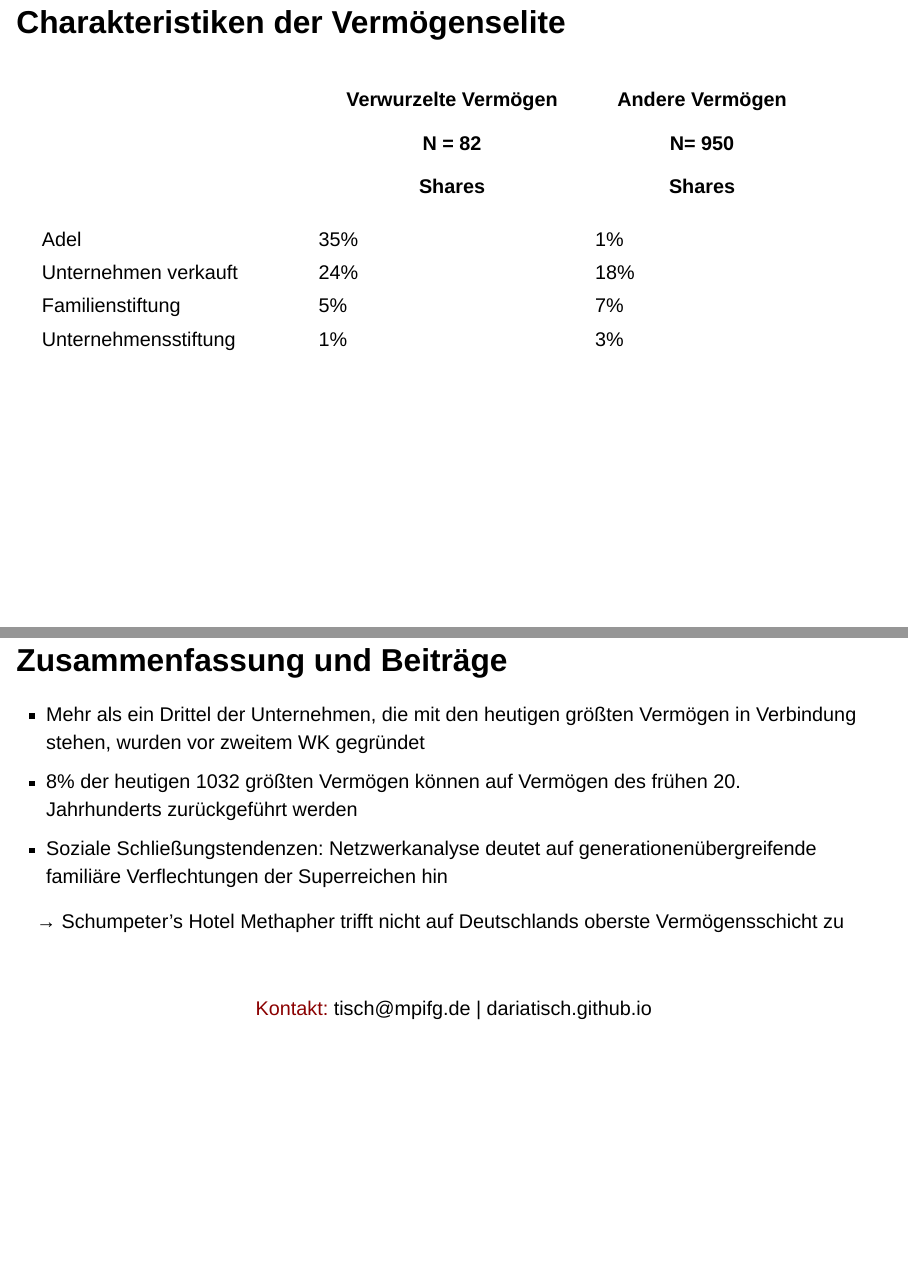
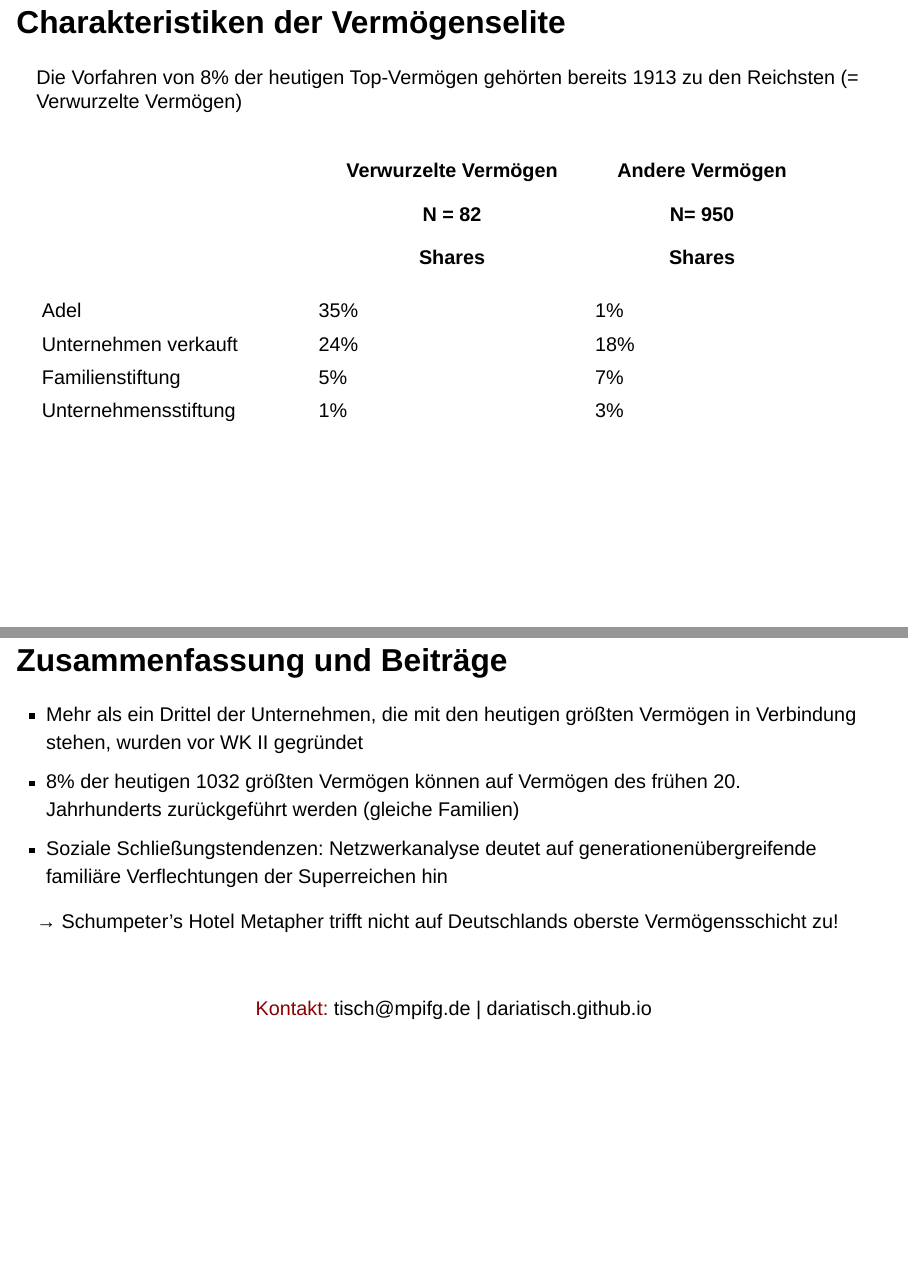
Before and after one commit to dariatisch/mm2019_presentation, a Quarto document (mm2019_pres.qmd): pages 8 and 22 of 23 before the commit and pages 8 and 23 of 24 after it, joined at a grey line. Rendered offline with R 4.5, knitr and Pandoc in place of Quarto, with nearby package versions; drawn as Slidy slides in place of the format the file asks for.

Commit message:
small changes

````diff
--- a/mm2019_pres.qmd
+++ b/mm2019_pres.qmd
@@ -97,6 +97,8 @@ sth
 
 ## Charakteristiken der Vermögenselite
 
+Die Vorfahren von 8% der heutigen Top-Vermögen gehörten bereits 1913 zu den Reichsten (= Verwurzelte Vermögen)
+
 +----------------------+----------------------+-----------------+
 |                      | Verwurzelte Vermögen | Andere Vermögen |
 |                      |                      |                 |
@@ -145,6 +147,19 @@ sth
 sth
 :::
 
+## Netzwerkanalyse
+
+```{r}
+#| echo: false
+#| output: false
+load("pics/lgraph_g_widget.RData")
+
+```
+
+::: notes
+sth
+:::
+
 ## Größtes Familiennetzwerk
 
 ![](pics/figure_05.jpeg){fig-align="center"}
@@ -155,11 +170,11 @@ sth
 
 ## Zusammenfassung und Beiträge
 
--   Mehr als ein Drittel der Unternehmen, die mit den heutigen größten Vermögen in Verbindung stehen, wurden vor zweitem WK gegründet
--   8% der heutigen 1032 größten Vermögen können auf Vermögen des frühen 20. Jahrhunderts zurückgeführt werden
+-   Mehr als ein Drittel der Unternehmen, die mit den heutigen größten Vermögen in Verbindung stehen, wurden vor WK II gegründet
+-   8% der heutigen 1032 größten Vermögen können auf Vermögen des frühen 20. Jahrhunderts zurückgeführt werden (gleiche Familien)
 -   Soziale Schließungstendenzen: Netzwerkanalyse deutet auf generationenübergreifende familiäre Verflechtungen der Superreichen hin
 
-→ Schumpeter's Hotel Methapher trifft nicht auf Deutschlands oberste Vermögensschicht zu
+→ Schumpeter's Hotel Metapher trifft nicht auf Deutschlands oberste Vermögensschicht zu!
 
 <br>
 
````
Also changed, not shown: mm2019_pres.html, pics/lgraph_g_widget.RData (added), 1 other file.
